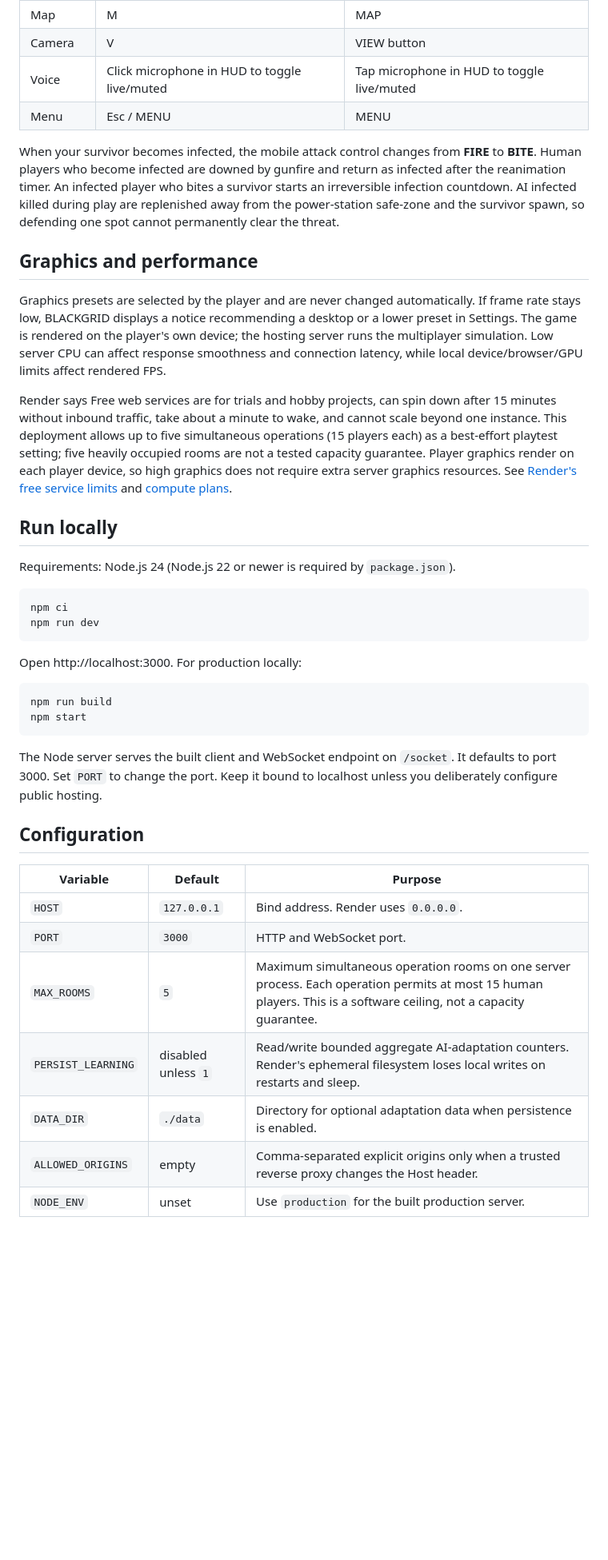
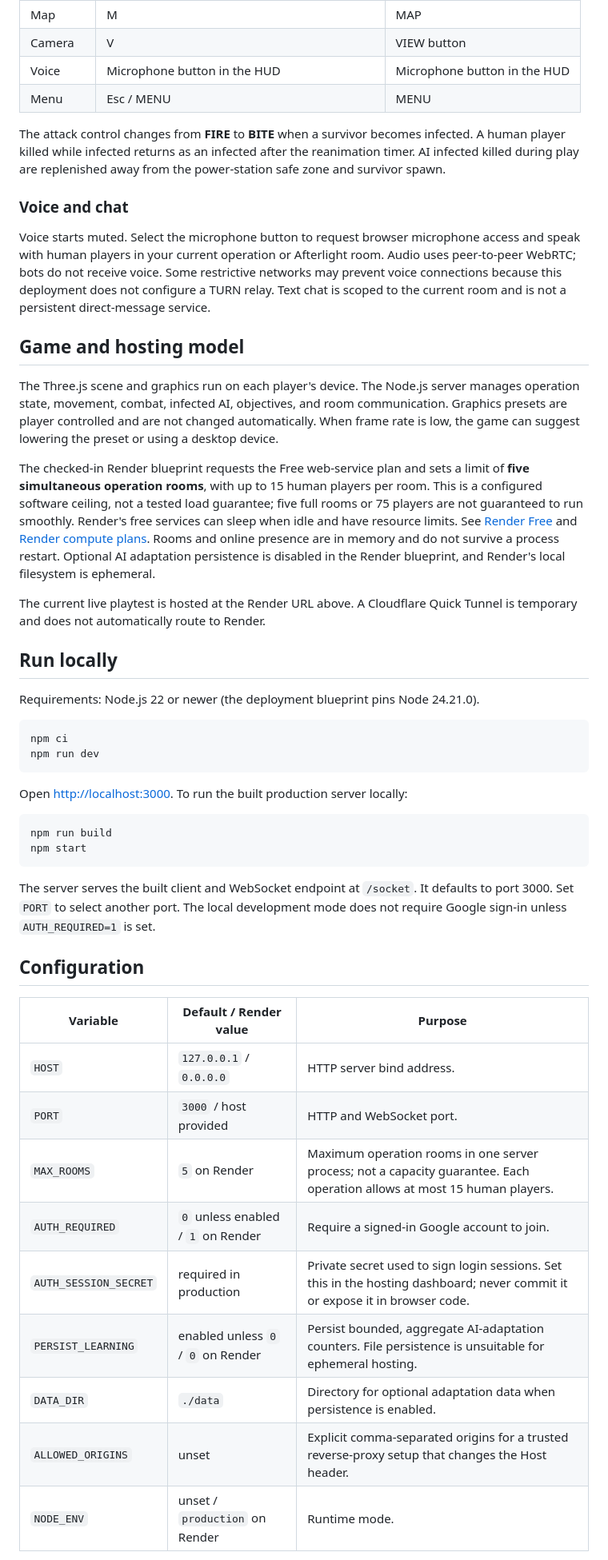
Before and after one commit to amogh-ghazal/blackgrid, a Markdown page: README.md, the part around one of its changes. Shown at 80% size. GitHub-like rendering; blank space fills up the shorter version.

Commit message:
docs: update Blackgrid project guide

````diff
--- a/README.md
+++ b/README.md
@@ -29,44 +32,52 @@ Player-facing documents: [Privacy Notice](https://blackgrid-5obd.onrender.com/pr
 | Heal | H | HEAL |
 | Map | M | MAP |
 | Camera | V | VIEW button |
-| Voice | Click microphone in HUD to toggle live/muted | Tap microphone in HUD to toggle live/muted |
+| Voice | Microphone button in the HUD | Microphone button in the HUD |
 | Menu | Esc / MENU | MENU |
 
-When your survivor becomes infected, the mobile attack control changes from **FIRE** to **BITE**. Human players who become infected are downed by gunfire and return as infected after the reanimation timer. An infected player who bites a survivor starts an irreversible infection countdown. AI infected killed during play are replenished away from the power-station safe-zone and the survivor spawn, so defending one spot cannot permanently clear the threat.
+The attack control changes from **FIRE** to **BITE** when a survivor becomes infected. A human player killed while infected returns as an infected after the reanimation timer. AI infected killed during play are replenished away from the power-station safe zone and survivor spawn.
 
-## Graphics and performance
+### Voice and chat
 
-Graphics presets are selected by the player and are never changed automatically. If frame rate stays low, BLACKGRID displays a notice recommending a desktop or a lower preset in Settings. The game is rendered on the player's own device; the hosting server runs the multiplayer simulation. Low server CPU can affect response smoothness and connection latency, while local device/browser/GPU limits affect rendered FPS.
+Voice starts muted. Select the microphone button to request browser microphone access and speak with human players in your current operation or Afterlight room. Audio uses peer-to-peer WebRTC; bots do not receive voice. Some restrictive networks may prevent voice connections because this deployment does not configure a TURN relay. Text chat is scoped to the current room and is not a persistent direct-message service.
 
-Render says Free web services are for trials and hobby projects, can spin down after 15 minutes without inbound traffic, take about a minute to wake, and cannot scale beyond one instance. This deployment allows up to five simultaneous operations (15 players each) as a best-effort playtest setting; five heavily occupied rooms are not a tested capacity guarantee. Player graphics render on each player device, so high graphics does not require extra server graphics resources. See [Render's free service limits](https://render.com/docs/free) and [compute plans](https://render.com/docs/compute-plans).
+## Game and hosting model
+
+The Three.js scene and graphics run on each player's device. The Node.js server manages operation state, movement, combat, infected AI, objectives, and room communication. Graphics presets are player controlled and are not changed automatically. When frame rate is low, the game can suggest lowering the preset or using a desktop device.
+
+The checked-in Render blueprint requests the Free web-service plan and sets a limit of **five simultaneous operation rooms**, with up to 15 human players per room. This is a configured software ceiling, not a tested load guarantee; five full rooms or 75 players are not guaranteed to run smoothly. Render's free services can sleep when idle and have resource limits. See [Render Free](https://render.com/docs/free) and [Render compute plans](https://render.com/docs/compute-plans). Rooms and online presence are in memory and do not survive a process restart. Optional AI adaptation persistence is disabled in the Render blueprint, and Render's local filesystem is ephemeral.
+
+The current live playtest is hosted at the Render URL above. A Cloudflare Quick Tunnel is temporary and does not automatically route to Render.
 
 ## Run locally
 
-Requirements: Node.js 24 (Node.js 22 or newer is required by `package.json`).
+Requirements: Node.js 22 or newer (the deployment blueprint pins Node 24.21.0).
 
 ```sh
 npm ci
 npm run dev
 ```
 
-Open http://localhost:3000. For production locally:
+Open [http://localhost:3000](http://localhost:3000). To run the built production server locally:
 
 ```sh
 npm run build
 npm start
 ```
 
-The Node server serves the built client and WebSocket endpoint on `/socket`. It defaults to port 3000. Set `PORT` to change the port. Keep it bound to localhost unless you deliberately configure public hosting.
+The server serves the built client and WebSocket endpoint at `/socket`. It defaults to port 3000. Set `PORT` to select another port. The local development mode does not require Google sign-in unless `AUTH_REQUIRED=1` is set.
 
 ## Configuration
 
-| Variable | Default | Purpose |
+| Variable | Default / Render value | Purpose |
 | --- | --- | --- |
-| `HOST` | `127.0.0.1` | Bind address. Render uses `0.0.0.0`. |
-| `PORT` | `3000` | HTTP and WebSocket port. |
-| `MAX_ROOMS` | `5` | Maximum simultaneous operation rooms on one server process. Each operation permits at most 15 human players. This is a software ceiling, not a capacity guarantee. |
-| `PERSIST_LEARNING` | disabled unless `1` | Read/write bounded aggregate AI-adaptation counters. Render's ephemeral filesystem loses local writes on restarts and sleep. |
+| `HOST` | `127.0.0.1` / `0.0.0.0` | HTTP server bind address. |
+| `PORT` | `3000` / host provided | HTTP and WebSocket port. |
+| `MAX_ROOMS` | `5` on Render | Maximum operation rooms in one server process; not a capacity guarantee. Each operation allows at most 15 human players. |
+| `AUTH_REQUIRED` | `0` unless enabled / `1` on Render | Require a signed-in Google account to join. |
+| `AUTH_SESSION_SECRET` | required in production | Private secret used to sign login sessions. Set this in the hosting dashboard; never commit it or expose it in browser code. |
+| `PERSIST_LEARNING` | enabled unless `0` / `0` on Render | Persist bounded, aggregate AI-adaptation counters. File persistence is unsuitable for ephemeral hosting. |
 | `DATA_DIR` | `./data` | Directory for optional adaptation data when persistence is enabled. |
-| `ALLOWED_ORIGINS` | empty | Comma-separated explicit origins only when a trusted reverse proxy changes the Host header. |
-| `NODE_ENV` | unset | Use `production` for the built production server. |
+| `ALLOWED_ORIGINS` | unset | Explicit comma-separated origins for a trusted reverse-proxy setup that changes the Host header. |
+| `NODE_ENV` | unset / `production` on Render | Runtime mode. |
 
````
Also changed, not shown: other parts of README.md (+30 -34 lines).
